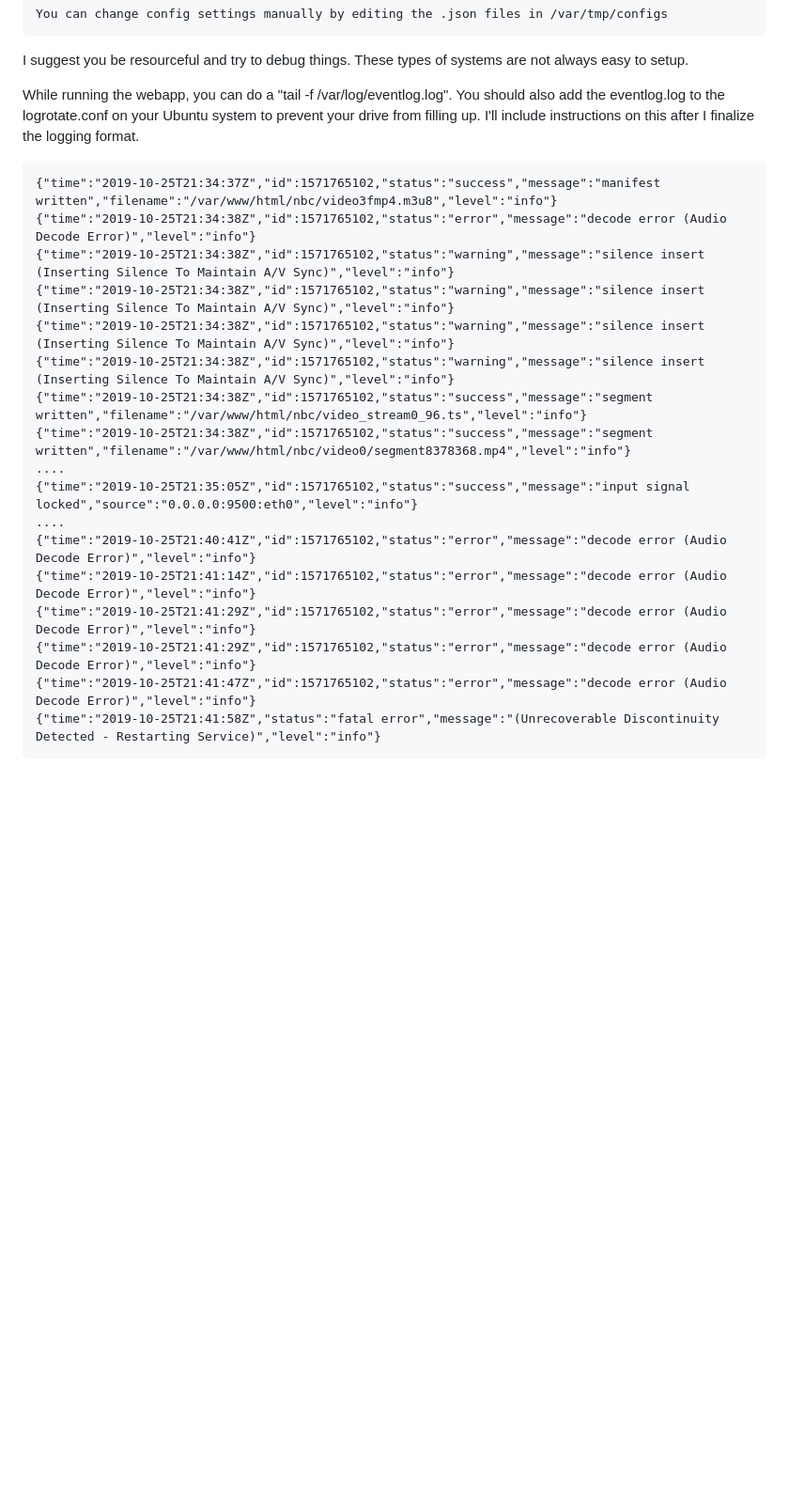
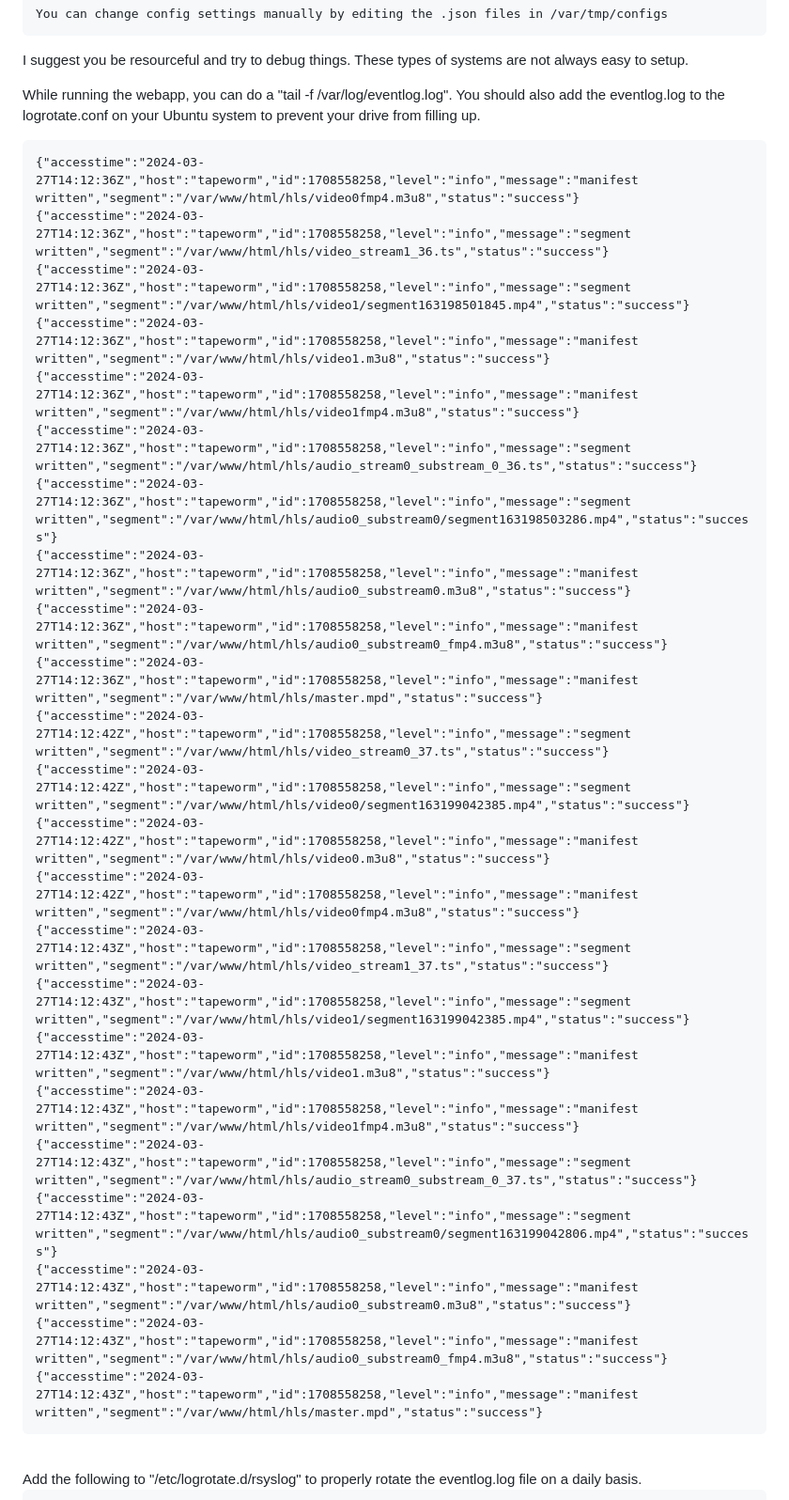
Before and after one commit to cannonbeach/ott-packager, a Markdown page: README.md, the part around the change printed below. Shown: that part at 94% size. GitHub-like rendering; blank space fills up the shorter version.

````diff
--- a/README.md
+++ b/README.md
@@ -312,23 +312,34 @@ You can change config settings manually by editing the .json files in /var/tmp/c
 
 I suggest you be resourceful and try to debug things.  These types of systems are not always easy to setup.
 
-While running the webapp, you can do a "tail -f /var/log/eventlog.log".  You should also add the eventlog.log to the logrotate.conf on your Ubuntu system to prevent your drive from filling up.  I'll include instructions on this after I finalize the logging format.
+While running the webapp, you can do a "tail -f /var/log/eventlog.log".  You should also add the eventlog.log to the logrotate.conf on your Ubuntu system to prevent your drive from filling up.
 
 ```
-{"time":"2019-10-25T21:34:37Z","id":1571765102,"status":"success","message":"manifest written","filename":"/var/www/html/nbc/video3fmp4.m3u8","level":"info"}
-{"time":"2019-10-25T21:34:38Z","id":1571765102,"status":"error","message":"decode error (Audio Decode Error)","level":"info"}
-{"time":"2019-10-25T21:34:38Z","id":1571765102,"status":"warning","message":"silence insert (Inserting Silence To Maintain A/V Sync)","level":"info"}
-{"time":"2019-10-25T21:34:38Z","id":1571765102,"status":"warning","message":"silence insert (Inserting Silence To Maintain A/V Sync)","level":"info"}
-{"time":"2019-10-25T21:34:38Z","id":1571765102,"status":"warning","message":"silence insert (Inserting Silence To Maintain A/V Sync)","level":"info"}
-{"time":"2019-10-25T21:34:38Z","id":1571765102,"status":"warning","message":"silence insert (Inserting Silence To Maintain A/V Sync)","level":"info"}
-{"time":"2019-10-25T21:34:38Z","id":1571765102,"status":"success","message":"segment written","filename":"/var/www/html/nbc/video_stream0_96.ts","level":"info"}
-{"time":"2019-10-25T21:34:38Z","id":1571765102,"status":"success","message":"segment written","filename":"/var/www/html/nbc/video0/segment8378368.mp4","level":"info"}
-....
-{"time":"2019-10-25T21:35:05Z","id":1571765102,"status":"success","message":"input signal locked","source":"0.0.0.0:9500:eth0","level":"info"}
-....
-{"time":"2019-10-25T21:40:41Z","id":1571765102,"status":"error","message":"decode error (Audio Decode Error)","level":"info"}
-{"time":"2019-10-25T21:41:14Z","id":1571765102,"status":"error","message":"decode error (Audio Decode Error)","level":"info"}
-{"time":"2019-10-25T21:41:29Z","id":1571765102,"status":"error","message":"decode error (Audio Decode Error)","level":"info"}
-{"time":"2019-10-25T21:41:29Z","id":1571765102,"status":"error","message":"decode error (Audio Decode Error)","level":"info"}
-{"time":"2019-10-25T21:41:47Z","id":1571765102,"status":"error","message":"decode error (Audio Decode Error)","level":"info"}
-{"time":"2019-10-25T21:41:58Z","status":"fatal error","message":"(Unrecoverable Discontinuity Detected - Restarting Service)","level":"info"}
+{"accesstime":"2024-03-27T14:12:36Z","host":"tapeworm","id":1708558258,"level":"info","message":"manifest written","segment":"/var/www/html/hls/video0fmp4.m3u8","status":"success"}
+{"accesstime":"2024-03-27T14:12:36Z","host":"tapeworm","id":1708558258,"level":"info","message":"segment written","segment":"/var/www/html/hls/video_stream1_36.ts","status":"success"}
+{"accesstime":"2024-03-27T14:12:36Z","host":"tapeworm","id":1708558258,"level":"info","message":"segment written","segment":"/var/www/html/hls/video1/segment163198501845.mp4","status":"success"}
+{"accesstime":"2024-03-27T14:12:36Z","host":"tapeworm","id":1708558258,"level":"info","message":"manifest written","segment":"/var/www/html/hls/video1.m3u8","status":"success"}
+{"accesstime":"2024-03-27T14:12:36Z","host":"tapeworm","id":1708558258,"level":"info","message":"manifest written","segment":"/var/www/html/hls/video1fmp4.m3u8","status":"success"}
+{"accesstime":"2024-03-27T14:12:36Z","host":"tapeworm","id":1708558258,"level":"info","message":"segment written","segment":"/var/www/html/hls/audio_stream0_substream_0_36.ts","status":"success"}
+{"accesstime":"2024-03-27T14:12:36Z","host":"tapeworm","id":1708558258,"level":"info","message":"segment written","segment":"/var/www/html/hls/audio0_substream0/segment163198503286.mp4","status":"success"}
+{"accesstime":"2024-03-27T14:12:36Z","host":"tapeworm","id":1708558258,"level":"info","message":"manifest written","segment":"/var/www/html/hls/audio0_substream0.m3u8","status":"success"}
+{"accesstime":"2024-03-27T14:12:36Z","host":"tapeworm","id":1708558258,"level":"info","message":"manifest written","segment":"/var/www/html/hls/audio0_substream0_fmp4.m3u8","status":"success"}
+{"accesstime":"2024-03-27T14:12:36Z","host":"tapeworm","id":1708558258,"level":"info","message":"manifest written","segment":"/var/www/html/hls/master.mpd","status":"success"}
+{"accesstime":"2024-03-27T14:12:42Z","host":"tapeworm","id":1708558258,"level":"info","message":"segment written","segment":"/var/www/html/hls/video_stream0_37.ts","status":"success"}
+{"accesstime":"2024-03-27T14:12:42Z","host":"tapeworm","id":1708558258,"level":"info","message":"segment written","segment":"/var/www/html/hls/video0/segment163199042385.mp4","status":"success"}
+{"accesstime":"2024-03-27T14:12:42Z","host":"tapeworm","id":1708558258,"level":"info","message":"manifest written","segment":"/var/www/html/hls/video0.m3u8","status":"success"}
+{"accesstime":"2024-03-27T14:12:42Z","host":"tapeworm","id":1708558258,"level":"info","message":"manifest written","segment":"/var/www/html/hls/video0fmp4.m3u8","status":"success"}
+{"accesstime":"2024-03-27T14:12:43Z","host":"tapeworm","id":1708558258,"level":"info","message":"segment written","segment":"/var/www/html/hls/video_stream1_37.ts","status":"success"}
+{"accesstime":"2024-03-27T14:12:43Z","host":"tapeworm","id":1708558258,"level":"info","message":"segment written","segment":"/var/www/html/hls/video1/segment163199042385.mp4","status":"success"}
+{"accesstime":"2024-03-27T14:12:43Z","host":"tapeworm","id":1708558258,"level":"info","message":"manifest written","segment":"/var/www/html/hls/video1.m3u8","status":"success"}
+{"accesstime":"2024-03-27T14:12:43Z","host":"tapeworm","id":1708558258,"level":"info","message":"manifest written","segment":"/var/www/html/hls/video1fmp4.m3u8","status":"success"}
+{"accesstime":"2024-03-27T14:12:43Z","host":"tapeworm","id":1708558258,"level":"info","message":"segment written","segment":"/var/www/html/hls/audio_stream0_substream_0_37.ts","status":"success"}
+{"accesstime":"2024-03-27T14:12:43Z","host":"tapeworm","id":1708558258,"level":"info","message":"segment written","segment":"/var/www/html/hls/audio0_substream0/segment163199042806.mp4","status":"success"}
+{"accesstime":"2024-03-27T14:12:43Z","host":"tapeworm","id":1708558258,"level":"info","message":"manifest written","segment":"/var/www/html/hls/audio0_substream0.m3u8","status":"success"}
+{"accesstime":"2024-03-27T14:12:43Z","host":"tapeworm","id":1708558258,"level":"info","message":"manifest written","segment":"/var/www/html/hls/audio0_substream0_fmp4.m3u8","status":"success"}
+{"accesstime":"2024-03-27T14:12:43Z","host":"tapeworm","id":1708558258,"level":"info","message":"manifest written","segment":"/var/www/html/hls/master.mpd","status":"success"}
+```
+<br>
+Add the following to "/etc/logrotate.d/rsyslog" to properly rotate the eventlog.log file on a daily basis.
+<br>
+
````
Also changed, not shown: other parts of README.md (+18 -1 lines).
